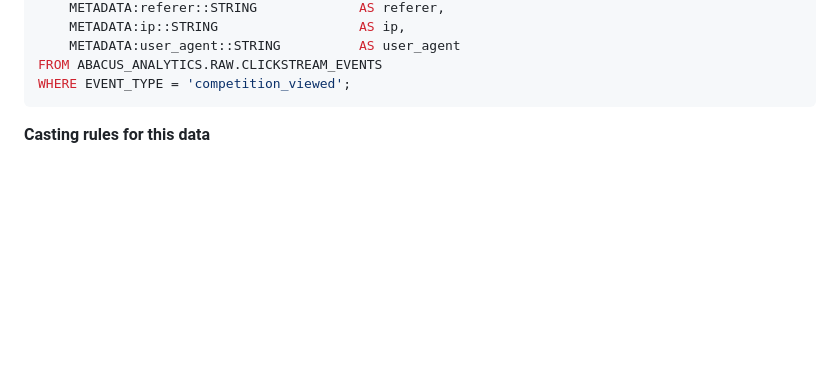
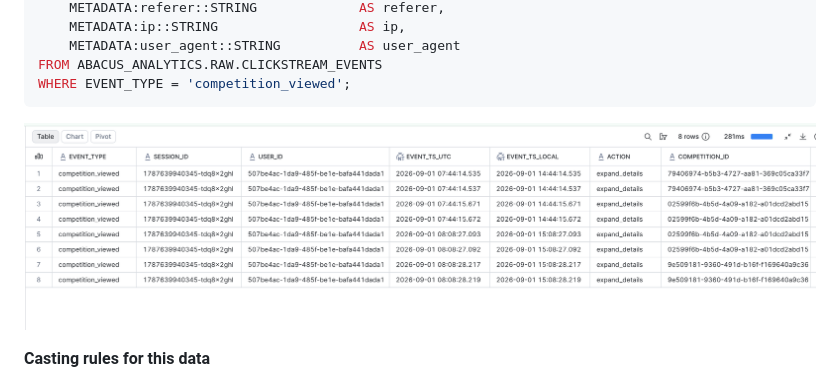
Before and after one commit to SiwaleKamasatjakul/course-recommendation-pipeline, a Markdown page: README.md, the part around one of its changes. GitHub-like rendering; pictures changed too: image/competition_viewed.png (added); blank space fills up the shorter version.

Commit message:
Update photo

````diff
--- a/README.md
+++ b/README.md
@@ -362,6 +365,7 @@ SELECT
 FROM ABACUS_ANALYTICS.RAW.CLICKSTREAM_EVENTS
 WHERE EVENT_TYPE = 'competition_viewed';
 ```
+![alt text](image/competition_viewed.png)
 
 **Casting rules for this data**
 
````
Also changed, not shown: other parts of README.md (+3 -0 lines).
